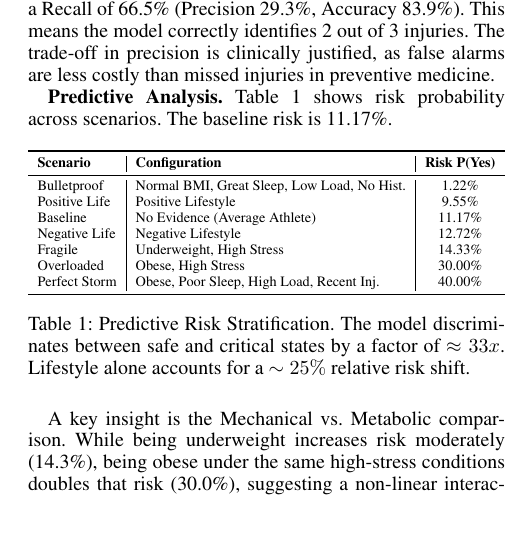
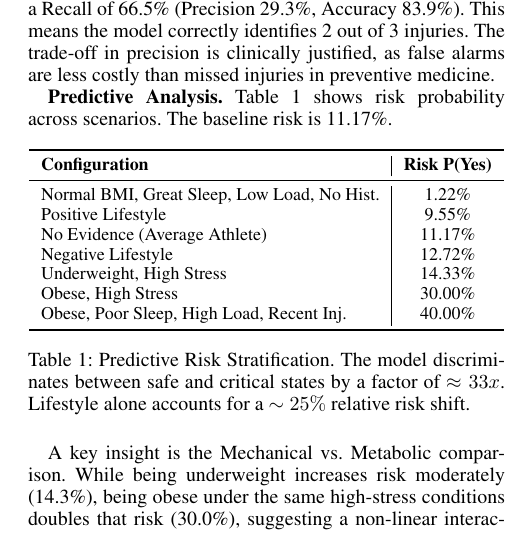
Before and after one commit to gabrynapo/FAIKR_Module3_Project, a LaTeX paper (report/main.tex): part of one column of page 2 of 2, cut so that both start at the same text. Compiled offline with pdfLaTeX.

Commit message:
report update

```diff
--- a/report/main.tex
+++ b/report/main.tex
@@ -94,17 +94,17 @@ As expected with imbalanced data, the standard threshold yielded high accuracy (
 \centering
 \small
 \begin{adjustbox}{max width=\columnwidth}
-\begin{tabular}{l|l|c}
+\begin{tabular}{l|c}
 \toprule
-\textbf{Scenario} & \textbf{Configuration} & \textbf{Risk P(Yes)} \\
+\textbf{Configuration} & \textbf{Risk P(Yes)} \\
 \midrule
-Bulletproof & Normal BMI, Great Sleep, Low Load, No Hist. & 1.22\% \\
-Positive Life & Positive Lifestyle & 9.55\% \\
-Baseline & No Evidence (Average Athlete) & 11.17\% \\
-Negative Life & Negative Lifestyle & 12.72\% \\
-Fragile & Underweight, High Stress & 14.33\% \\
-Overloaded & Obese, High Stress & 30.00\% \\
-Perfect Storm & Obese, Poor Sleep, High Load, Recent Inj. & 40.00\% \\
+Normal BMI, Great Sleep, Low Load, No Hist. & 1.22\% \\
+Positive Lifestyle & 9.55\% \\
+No Evidence (Average Athlete) & 11.17\% \\
+Negative Lifestyle & 12.72\% \\
+Underweight, High Stress & 14.33\% \\
+Obese, High Stress & 30.00\% \\
+Obese, Poor Sleep, High Load, Recent Inj. & 40.00\% \\
 \bottomrule
 \end{tabular}
 \end{adjustbox}
```
Also changed, not shown: report/faikrmod3.bib (+11 -0 lines), report/main.tex (10 more changed lines).
